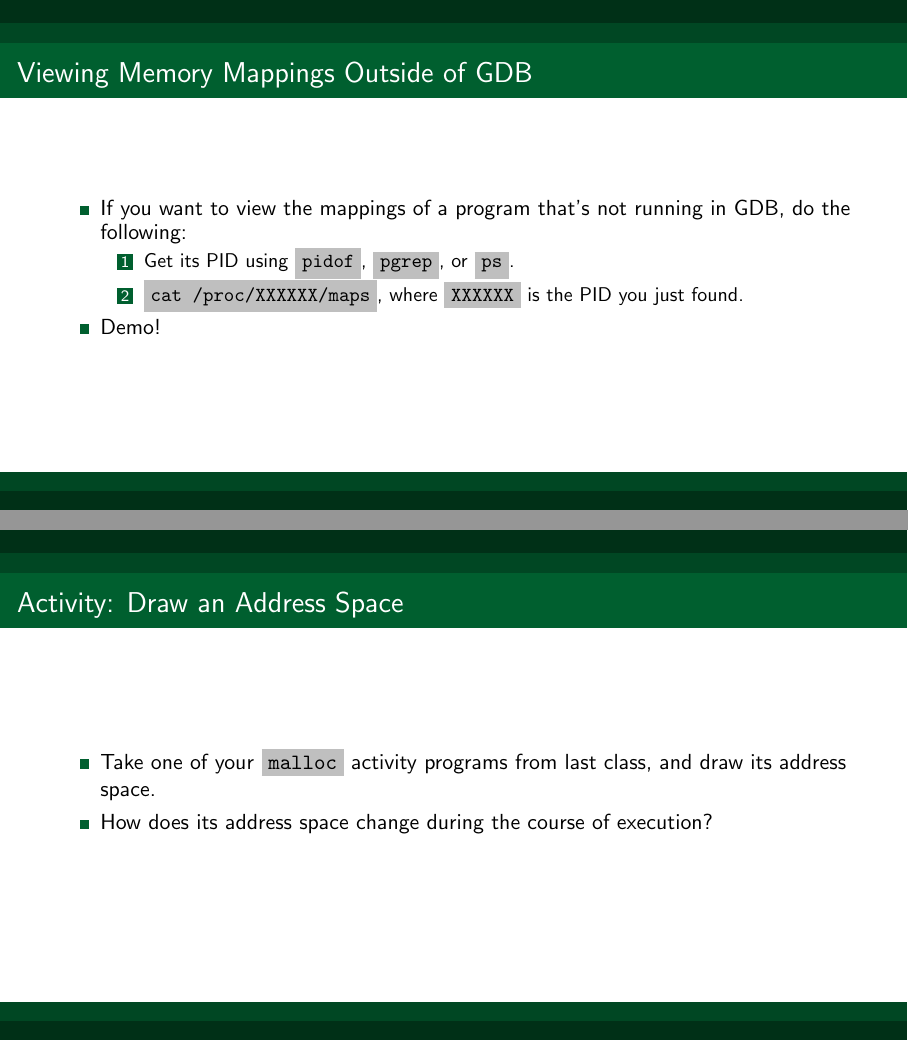
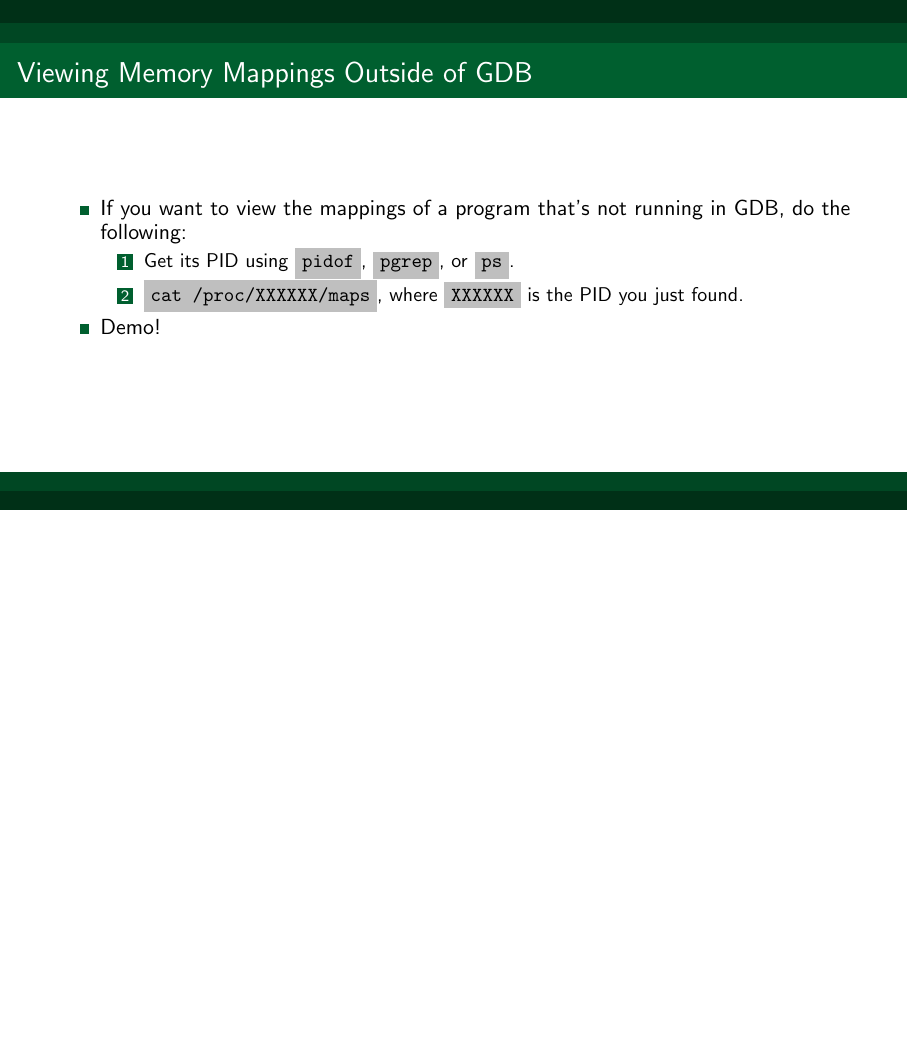
Before and after one commit to dartmouth-f26-cs15/cs15, LaTeX slides (slides/11_mmap/main.tex): pages 25 and 28 of 57 before the commit and page 25 of 54 after it, the two joined at a grey line, the shorter picture padded with empty space. Compiled offline with pdfLaTeX.

Commit message:
remove demo that no longer works

```diff
--- a/slides/11_mmap/main.tex
+++ b/slides/11_mmap/main.tex
@@ -90,13 +90,6 @@
     \end{itemize}
 \end{frame}
 
-\begin{frame}[fragile]{Activity: Draw an Address Space}
-    \begin{itemize}
-        \pause \item Take one of your \textpf{malloc} activity programs from last class, and draw its address space.
-        \pause \item How does its address space change during the course of execution?
-    \end{itemize}
-\end{frame}
-
 \begin{frame}[fragile]{Getting More Memory}
     Last class, we saw how \textpf{malloc} can be used to acquire more memory.
     Under the hood, \textpf{malloc} is usually implemented with the following system calls:
```
